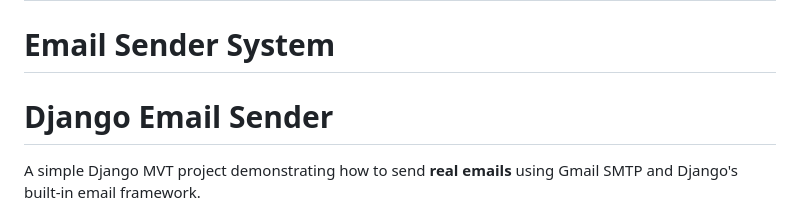
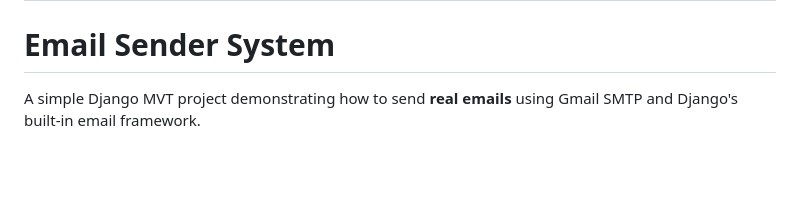
Before and after one commit to danialafjeh/Project-9-Email-Sender, a Markdown page: README.md, the part around the change. Drawn GitHub-style; blank space fills up the shorter version.

```diff
--- a/README.md
+++ b/README.md
@@ -1,7 +1,5 @@
 # About Project
 # Email Sender System
-
-# Django Email Sender
 
 A simple Django MVT project demonstrating how to send **real emails** using Gmail SMTP and Django's built-in email framework.
 
```
